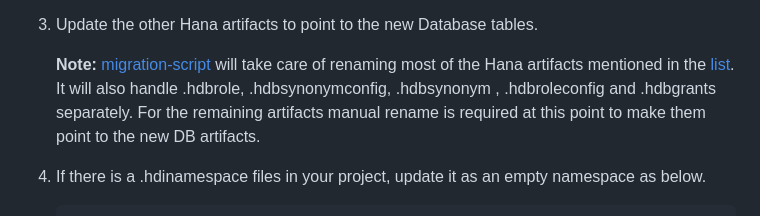
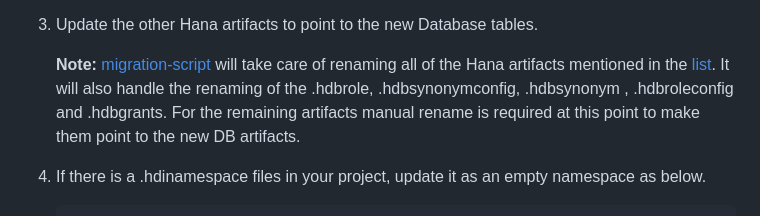
Before and after one commit to SAP-samples/xsa-cap-migration, a Markdown page: README.md, the part around the change. Rendered like a GitHub page.

````diff
--- a/README.md
+++ b/README.md
@@ -260,7 +260,7 @@ As CAP expects unquoted identifiers with `.` replaced by `_`, we have to perform
      **Note:**  SAP CAP Model does not support .hdbtabletype files natively, as CAP is designed to be a database-agnostic model and platform. Instead, CAP encourages developers to use CDS for defining and working with data models. So .hdbtabletype usage should be carefully considered and properly justified as it might not integrate well with CAP environment.
   3. Update the other Hana artifacts to point to the new Database tables.
 
-     **Note:** [migration-script](https://github.com/SAP-samples/xsa-cap-migration/blob/main/migration-script) will take care of renaming most of the Hana artifacts mentioned in the [list](https://github.com/SAP-samples/xsa-cap-migration/blob/main/migration-script/config.json.tpl#L15). It will also handle .hdbrole, .hdbsynonymconfig, .hdbsynonym , .hdbroleconfig and .hdbgrants separately. For the remaining artifacts manual rename is required at this point to make them point to the new DB artifacts.
+     **Note:** [migration-script](https://github.com/SAP-samples/xsa-cap-migration/blob/main/migration-script) will take care of renaming all of the Hana artifacts mentioned in the [list](https://github.com/SAP-samples/xsa-cap-migration/blob/main/migration-script/config.json.tpl#L15). It will also handle the renaming of the .hdbrole, .hdbsynonymconfig, .hdbsynonym , .hdbroleconfig and .hdbgrants. For the remaining artifacts manual rename is required at this point to make them point to the new DB artifacts.
 
   4. If there is a .hdinamespace files in your project, update it as an empty namespace as below.
      ```
````
Also changed, not shown: migration-script/README.md (+20 -13 lines), migration-script/images/parameters.png, migration-script/images/parameters_old.png (added), 1 other file.
